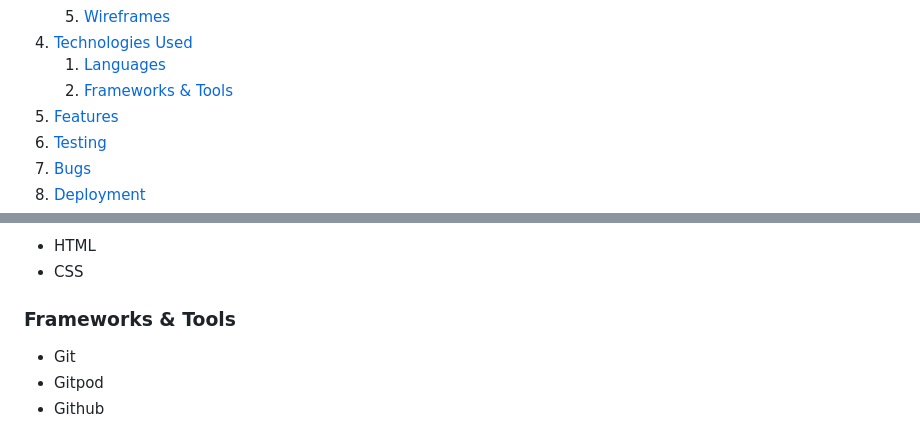
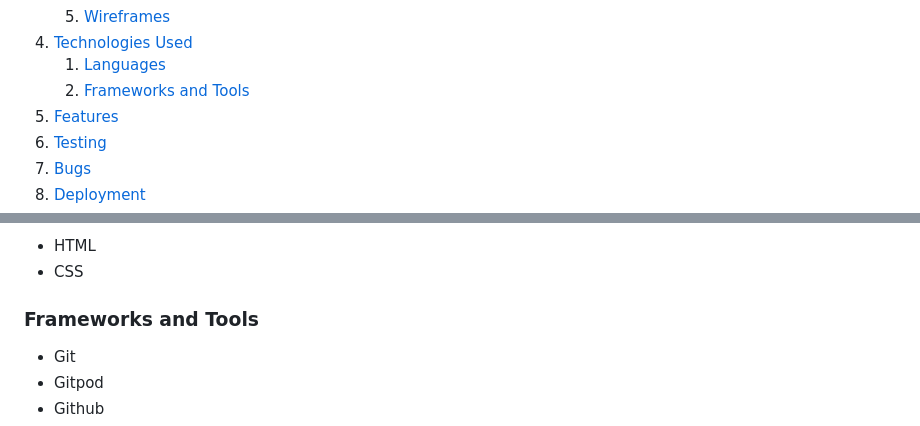
Before and after one commit to ysgurjar/ci-pp1-magic-masala, a Markdown page: README.md, 2 parts joined by grey strips. Rendered like a GitHub page.

Commit message:
fix: remove unresponsive subheading link from readme

```diff
--- a/README.md
+++ b/README.md
@@ -22,7 +22,7 @@
     5. [Wireframes](#wireframes)
 4. [Technologies Used](#technologies-used)
     1. [Languages](#languages)
-    2. [Frameworks & Tools](#frameworks-&-tools)
+    2. [Frameworks and Tools](#frameworks-&-tools)
 5. [Features](#features)
 6. [Testing](#validation)
 8. [Bugs](#Bugs)
@@ -110,7 +110,7 @@ The wireframes have been drawn and redrawn on physical notebook. For the sanctit
 - HTML
 - CSS
 
-### Frameworks & Tools
+### Frameworks and Tools
 - Git
 - Gitpod
 - Github
```
